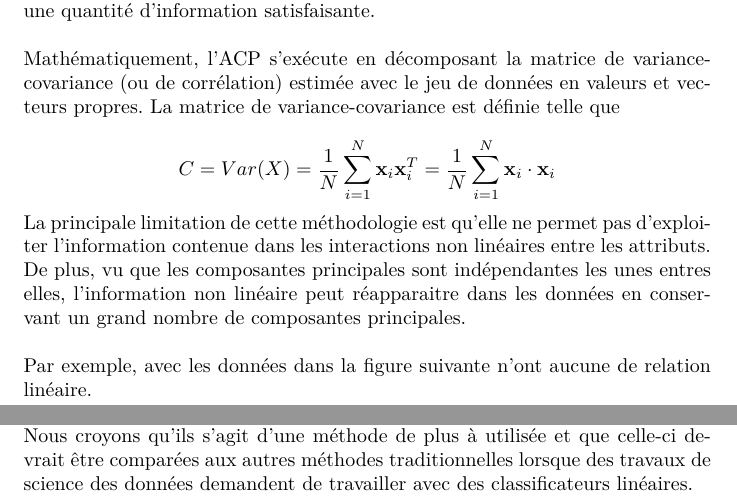
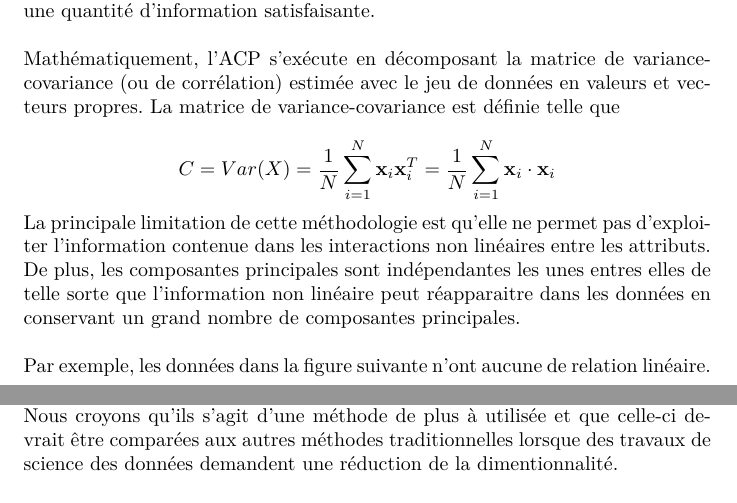
Before and after one commit to chblw/stt7330-projet1, a LaTeX document (rapport/stt-projet1.tex, which reads rapport/conclusion.tex, rapport/motivation.tex): two parts of pages 3 and 12 of 13, joined at a grey line, cut so that both start at the same text. Compiled offline with pdfLaTeX.

Commit message:
corretions

```diff
--- a/rapport/conclusion.tex
+++ b/rapport/conclusion.tex
@@ -11,4 +11,4 @@ cette approche est que les composantes principales obtenues grace à la méthode
 valeurs.
 
 Nous croyons qu'ils s'agit d'une méthode de plus à utilisée et que celle-ci devrait être comparées aux autres méthodes
-traditionnelles lorsque des travaux de science des données demandent de travailler avec des classificateurs linéaires.
+traditionnelles lorsque des travaux de science des données demandent une réduction de la dimentionnalité.
--- a/rapport/motivation.tex
+++ b/rapport/motivation.tex
@@ -10,9 +10,9 @@ Mathématiquement, l’ACP s'exécute en décomposant la matrice de variance-cov
 
 $$C = Var(X) = \frac{1}{N} \sum_{i = 1}^{N}   \textbf{x}_i\textbf{x}_i^{T} = \frac{1}{N} \sum_{i = 1}^{N}   \textbf{x}_i \cdot \textbf{x}_i$$
 
-La principale limitation de cette méthodologie est qu’elle ne permet pas d’exploiter l’information contenue dans les interactions non linéaires entre les attributs. De plus, vu que les composantes principales sont indépendantes les unes entres elles, l'information non linéaire peut réapparaitre dans les données en conservant un grand nombre de composantes principales. \\
+La principale limitation de cette méthodologie est qu’elle ne permet pas d’exploiter l’information contenue dans les interactions non linéaires entre les attributs. De plus, les composantes principales sont indépendantes les unes entres elles de telle sorte que l'information non linéaire peut réapparaitre dans les données en conservant un grand nombre de composantes principales. \\
 
-Par exemple, avec les données dans la figure suivante n'ont aucune de relation linéaire.
+Par exemple, les données dans la figure suivante n'ont aucune de relation linéaire.
 
 \begin{figure}[H]
 	\centering
```
